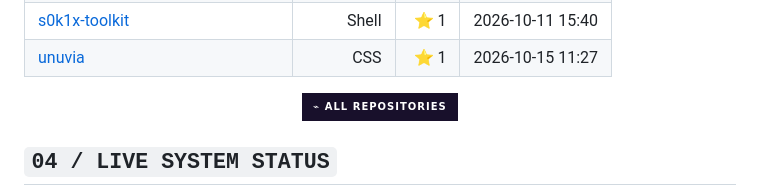
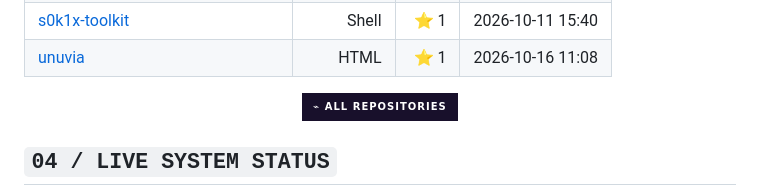
Before and after one commit to s0k1x/s0k1x, a Markdown page: README.md, the part around one of its changes. Drawn GitHub-style; badges without logos.

```diff
--- a/README.md
+++ b/README.md
@@ -84,5 +84,5 @@ $ ./mission.sh
 | [s0k1x-toolkit](https://github.com/s0k1x/s0k1x-toolkit) | Shell | ⭐ 1 | 2026-10-11 15:40 |
-| [unuvia](https://github.com/s0k1x/unuvia) | CSS | ⭐ 1 | 2026-10-15 11:27 |
+| [unuvia](https://github.com/s0k1x/unuvia) | HTML | ⭐ 1 | 2026-10-16 11:08 |
 <!-- AUTO-GENERATED:END -->
 
 <div align="center">
```
Also changed, not shown: other parts of README.md (+2 -2 lines).
